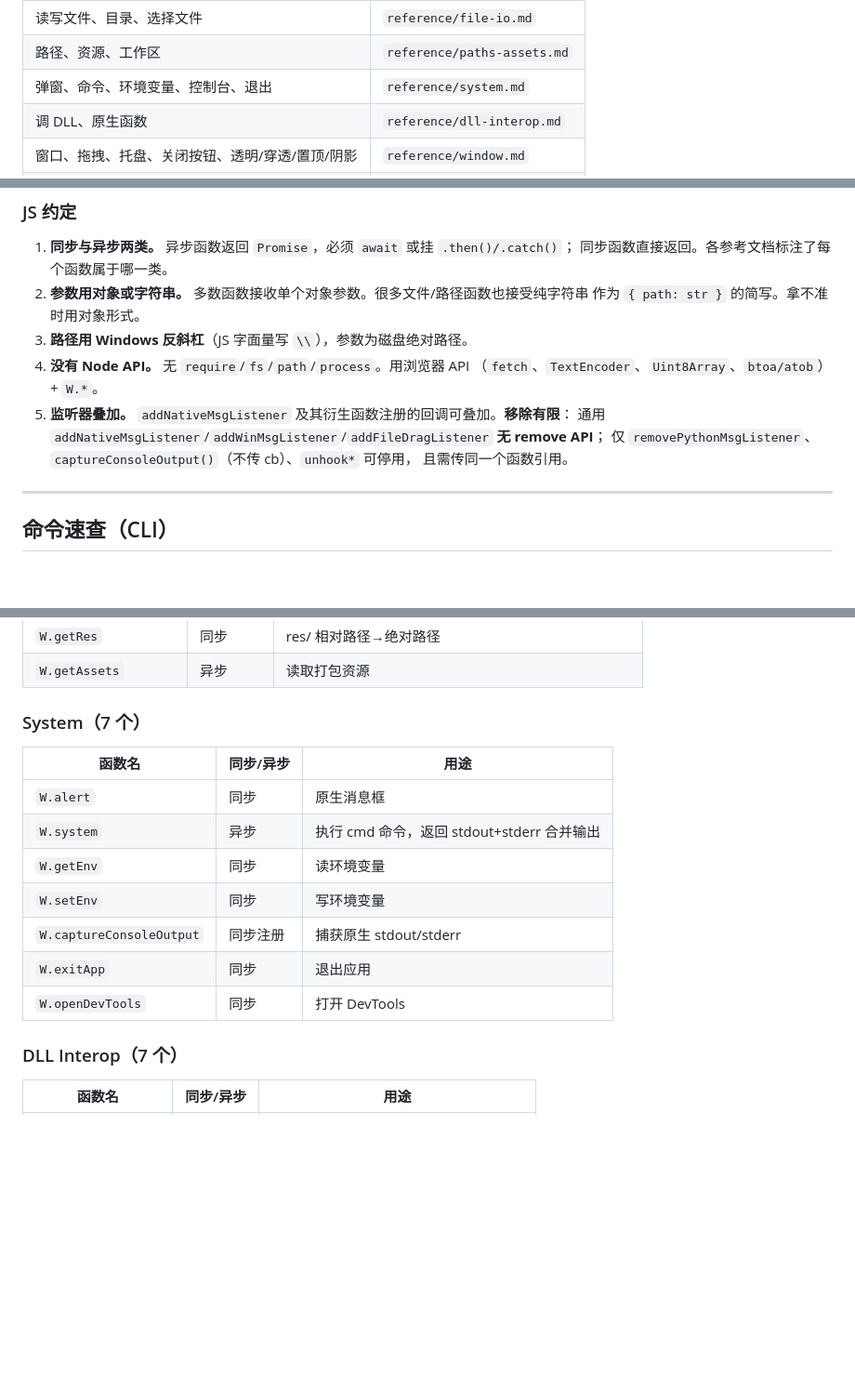
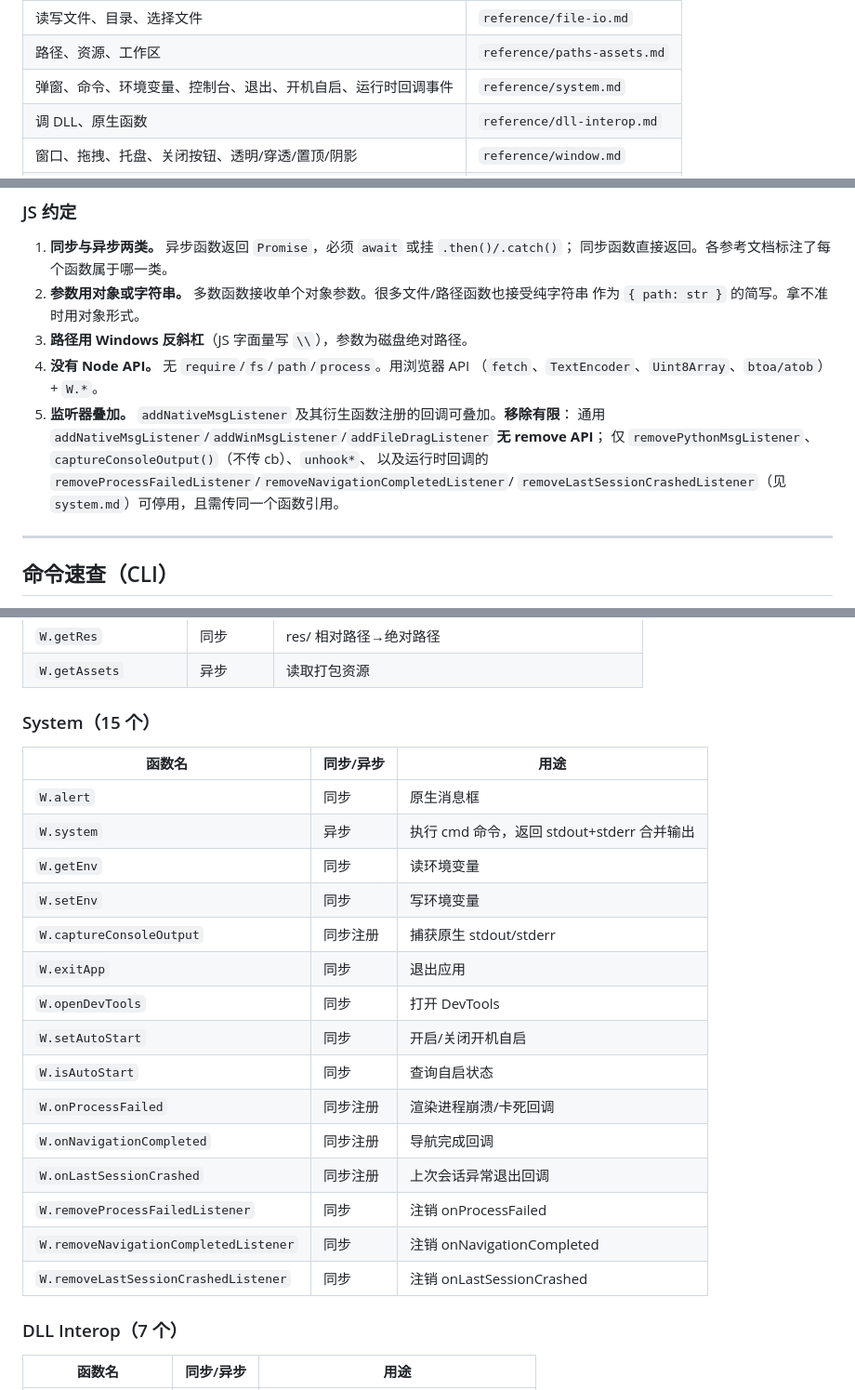
Before and after one commit to huachao1001/weso, a Markdown page: www/skills/SKILL.md, 3 parts joined by grey strips. Shown at 93% size. GitHub-like rendering; blank space fills up the shorter version.

Commit message:
system 文档同步: SKILL/system/messaging 新增开机自启 + 回调事件 API

```diff
--- a/www/skills/SKILL.md
+++ b/www/skills/SKILL.md
@@ -55,7 +55,7 @@ console.log(W.getWorkspace());
 |-----------|---------|
 | 读写文件、目录、选择文件 | `reference/file-io.md` |
 | 路径、资源、工作区 | `reference/paths-assets.md` |
-| 弹窗、命令、环境变量、控制台、退出 | `reference/system.md` |
+| 弹窗、命令、环境变量、控制台、退出、开机自启、运行时回调事件 | `reference/system.md` |
 | 调 DLL、原生函数 | `reference/dll-interop.md` |
 | 窗口、拖拽、托盘、关闭按钮、透明/穿透/置顶/阴影 | `reference/window.md` |
 | 键盘/鼠标 Hook | `reference/hooks.md` |
@@ -90,8 +90,9 @@ console.log(W.getWorkspace());
    （`fetch`、`TextEncoder`、`Uint8Array`、`btoa/atob`）+ `W.*`。
 5. **监听器叠加。** `addNativeMsgListener` 及其衍生函数注册的回调可叠加。**移除有限**：
    通用 `addNativeMsgListener`/`addWinMsgListener`/`addFileDragListener` **无 remove API**；
-   仅 `removePythonMsgListener`、`captureConsoleOutput()`（不传 cb）、`unhook*` 可停用，
-   且需传同一个函数引用。
+   仅 `removePythonMsgListener`、`captureConsoleOutput()`（不传 cb）、`unhook*`、
+   以及运行时回调的 `removeProcessFailedListener`/`removeNavigationCompletedListener`/
+   `removeLastSessionCrashedListener`（见 `system.md`）可停用，且需传同一个函数引用。
 
 ---
 
@@ -149,7 +150,7 @@ console.log(W.getWorkspace());
 | `W.getRes` | 同步 | res/ 相对路径→绝对路径 |
 | `W.getAssets` | 异步 | 读取打包资源 |
 
-### System（7 个）
+### System（15 个）
 
 | 函数名 | 同步/异步 | 用途 |
 |--------|----------|------|
@@ -160,6 +161,14 @@ console.log(W.getWorkspace());
 | `W.captureConsoleOutput` | 同步注册 | 捕获原生 stdout/stderr |
 | `W.exitApp` | 同步 | 退出应用 |
 | `W.openDevTools` | 同步 | 打开 DevTools |
+| `W.setAutoStart` | 同步 | 开启/关闭开机自启 |
+| `W.isAutoStart` | 同步 | 查询自启状态 |
+| `W.onProcessFailed` | 同步注册 | 渲染进程崩溃/卡死回调 |
+| `W.onNavigationCompleted` | 同步注册 | 导航完成回调 |
+| `W.onLastSessionCrashed` | 同步注册 | 上次会话异常退出回调 |
+| `W.removeProcessFailedListener` | 同步 | 注销 onProcessFailed |
+| `W.removeNavigationCompletedListener` | 同步 | 注销 onNavigationCompleted |
+| `W.removeLastSessionCrashedListener` | 同步 | 注销 onLastSessionCrashed |
 
 ### DLL Interop（7 个）
 
```
Also changed, not shown: 2 other files.
